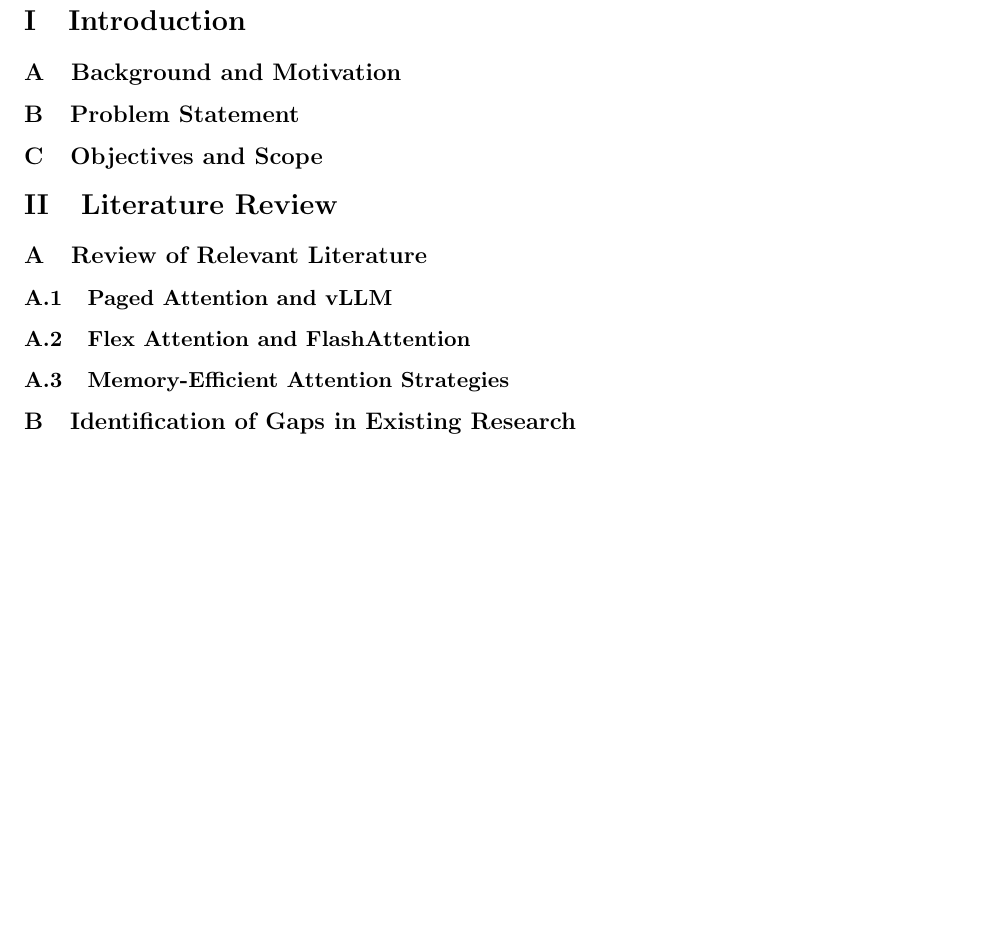
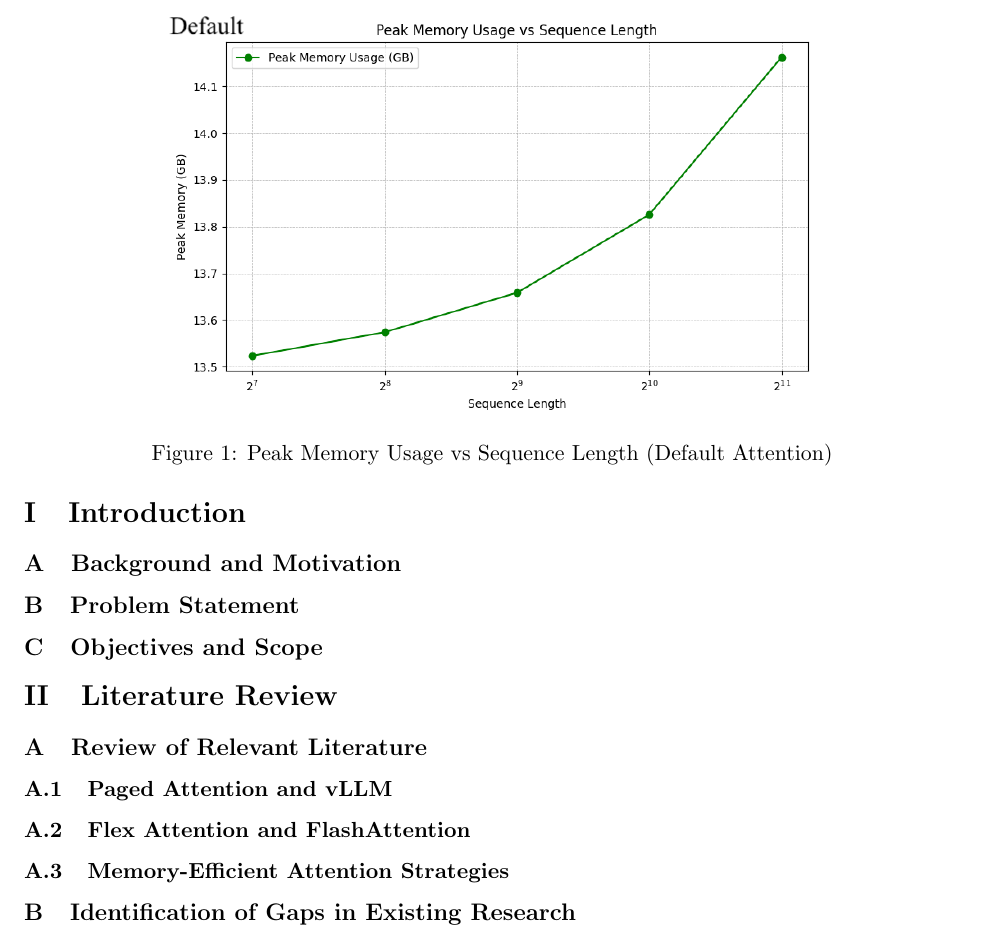
Before and after one commit to foundation-model-stack/foundation-model-stack, a LaTeX paper (final_project/report.tex): part of page 4 of 4 before the commit and part of page 4 of 5 after it, cut at the place of the change, the shorter picture padded with empty space. Compiled offline with pdfLaTeX.

Commit message:
graphs
graphs

```diff
--- a/final_project/report.tex
+++ b/final_project/report.tex
@@ -83,3 +83,7 @@
   % TODO: Insert tables/figures.
   \subsubsection{Memory Utilization}
   % TODO
+  \begin{figure}[h]
+    \centering
+    \includegraphics[width=0.7\textwidth]{../profile_memory_default_plot.png}
+    \caption{Peak Memory Usage vs Sequence Length (Default Attention)}
@@ -86,3 +95,4 @@
+  \end{figure}
   \subsubsection{Accuracy Impact}
   % TODO
 
```
Also changed, not shown: Makefile, README.md, profile_memory_default_plot.png (added), profile_memory_paged_plot.png (added), final_project/report.tex (15 more changed lines).
